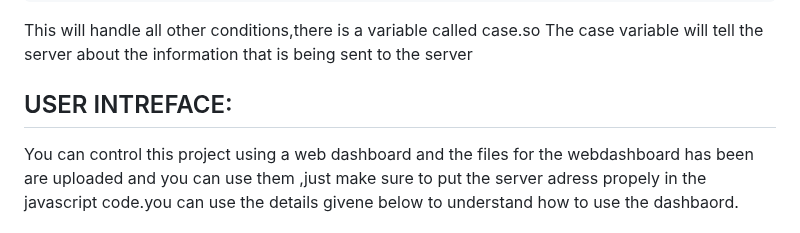
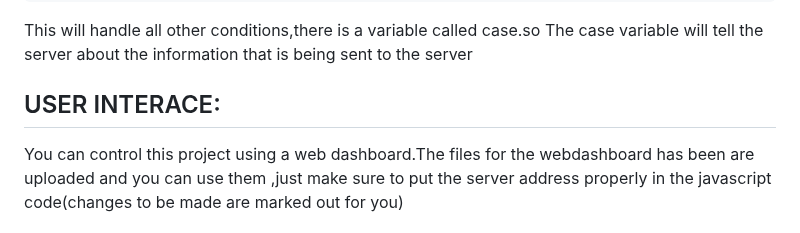
Before and after one commit to Bhargav-U/ElevateHome, a Markdown page: README.md, the part around one of its changes. GitHub-like rendering.

```diff
--- a/README.md
+++ b/README.md
@@ -951,9 +951,9 @@ elseif ($_SERVER["REQUEST_METHOD"] === "POST") {
 
 <!---UI--->
 <h2>
-  USER INTREFACE:
+  USER INTERACE:
 </h2>
 
 <p>
-	You can control this project using a web dashboard and the files for the webdashboard has been are uploaded and you can use them ,just make sure to put the server adress propely in the javascript code.you can use the details givene below to understand how to use the dashbaord.
+	You can control this project using a web dashboard.The files for the webdashboard has been are uploaded and you can use them ,just make sure to put the server address properly in the javascript code(changes to be made are marked out for you)<br>
 </p>
```
Also changed, not shown: other parts of README.md (+67 -0 lines).
